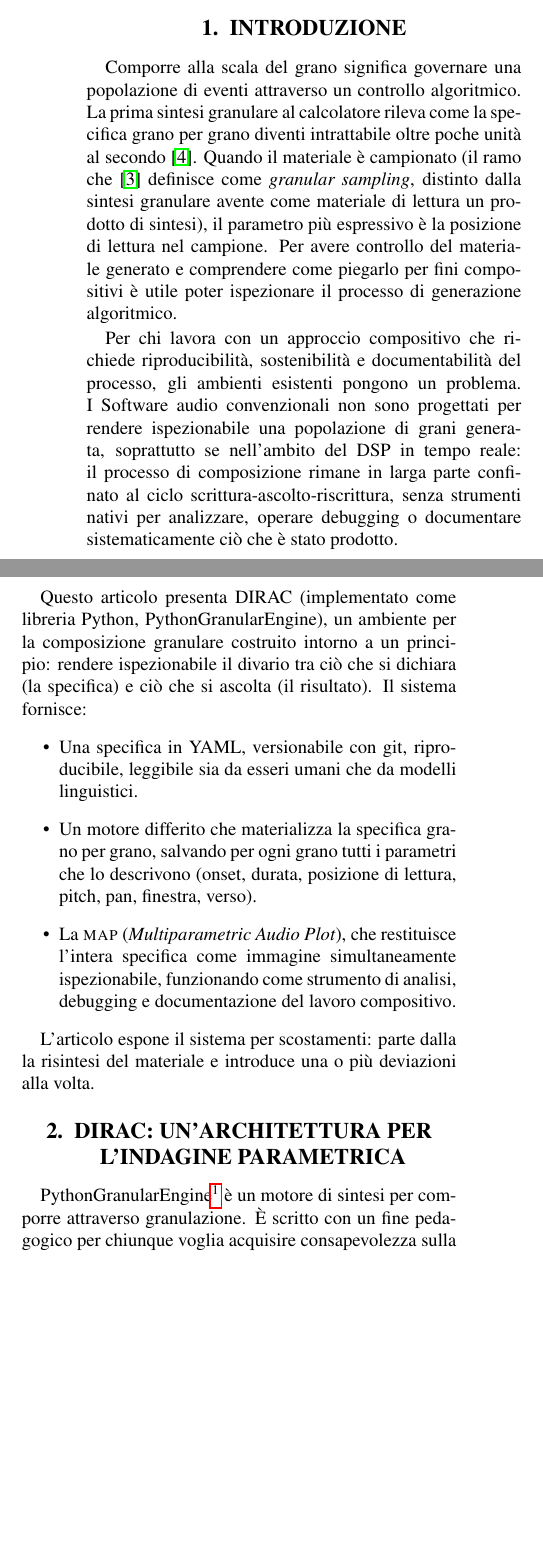
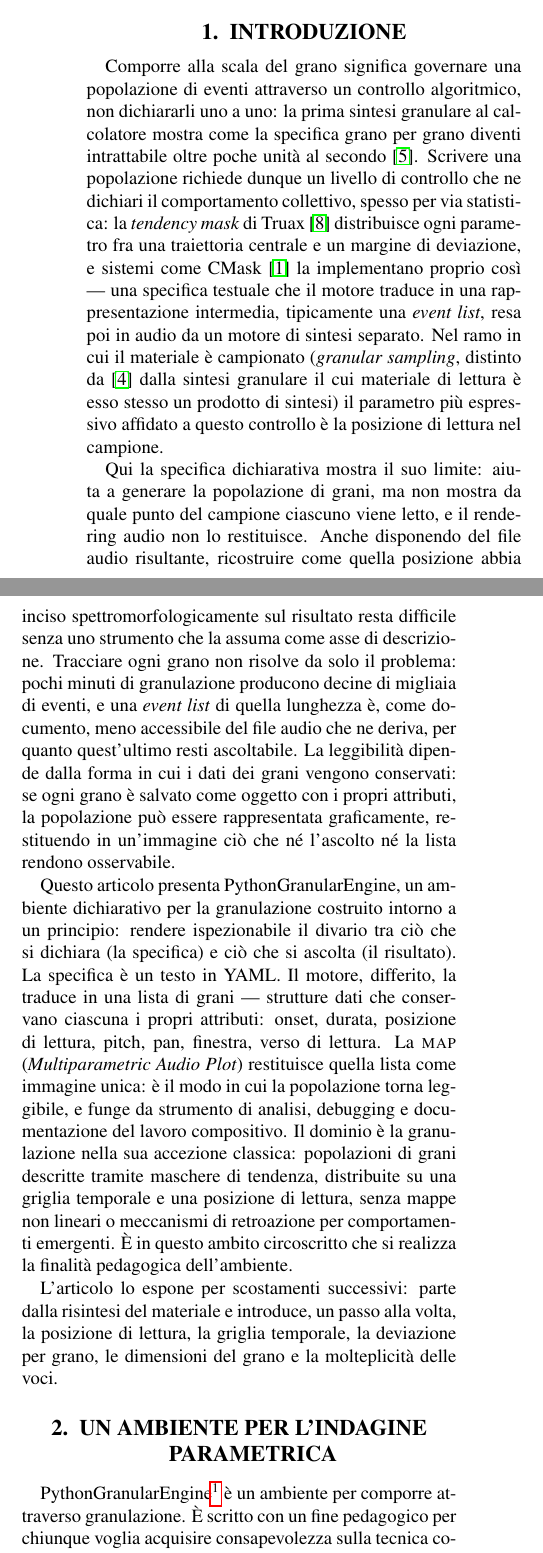
Before and after one commit to DMGiulioRomano/cim2026-granular-engine-paper, a LaTeX paper (paper/paper.tex, which reads paper/sections/10-introduzione.tex, paper/sections/20-architettura.tex): two parts of the columns of page 1 of 6 before the commit and two parts of the columns of page 1 of 7 after it, joined at a grey line, cut so that both start at the same text, the shorter picture padded with empty space. Compiled offline with pdfLaTeX.

Commit message:
docs(paper): un solo nome e un solo sostantivo per il sistema
Abbandonato il nome DIRAC: il paper chiama l'oggetto PythonGranularEngine
ovunque (titolo — segnaposto, da riscrivere — abstract, sec:architettura,
conclusioni).

Il sostantivo di riferimento diventa «ambiente», scelto perché nomina il
rapporto che il compositore ha con l'oggetto: si entra scrivendo YAML, si
esce con audio e map. «Libreria» implicava import e chiamate, e bruciava in
anticipo l'API come sviluppo futuro; «motore» amputava i due contributi
(notazione e map), che stanno per definizione fuori dal motore. Le altre
parole restano ai loro referenti: «motore» al nucleo differito e ai due
renderer, «pacchetto/API/framework» a packaging ed estendibilità, «sistema»
ai lavori altrui e a git.

Due correzioni di sostanza emerse dalla sanatoria:
- sec:architettura non diceva più «motore di sintesi»: PGE granula
  materiale registrato, non sintetizza grani.
- sec:deviazione: «l'estensione di questo motore» era un terzo senso
  ancora — il referente è il modello matematico della tendency mask.

Include il lavoro camera-ready già in corso sul branch: introduzione
riscritta (il gap è l'ispezionabilità della popolazione, non i sistemi
nominati) e passaggio al singolare in prima persona.

```diff
--- a/paper/paper.tex
+++ b/paper/paper.tex
@@ -9,7 +9,7 @@
 %
 % Dopo ogni modifica ai \cite{}: eseguire `make cite-map` per rigenerare
 % wiki/concepts/mappa-citazioni-paper.md (blocco meccanico + hash).
-\title{DIRAC: un ambiente dichiarativo per la granulazione e la sua mappa sinottica}
+\title{PythonGranularEngine: un ambiente dichiarativo per la granulazione e la sua mappa sinottica}
 
 \author{
   \begin{tabular}{c}
--- a/paper/sections/10-introduzione.tex
+++ b/paper/sections/10-introduzione.tex
@@ -1,40 +1,52 @@
 \section{Introduzione}
 
 Comporre alla scala del grano significa governare una popolazione di eventi
-attraverso un controllo algoritmico. La prima sintesi granulare al calcolatore rileva
-come la specifica grano per grano diventi intrattabile oltre poche unità al
-secondo~\cite{Roads1978}. Quando il materiale è campionato (il ramo che
-\cite{Lippe1993cim} definisce come \emph{granular sampling}, distinto dalla
-sintesi granulare avente come materiale di lettura un prodotto di sintesi),
-il parametro più espressivo è la posizione di lettura nel campione. Per
-avere controllo del materiale generato e comprendere come piegarlo per fini
-compositivi è utile poter ispezionare il processo di generazione algoritmico.
+attraverso un controllo algoritmico, non dichiararli uno a uno: la prima
+sintesi granulare al calcolatore mostra come la specifica grano per grano
+diventi intrattabile oltre poche unità al secondo~\cite{Roads1978}. Scrivere
+una popolazione richiede dunque un livello di controllo che ne dichiari il
+comportamento collettivo, spesso per via statistica: la \emph{tendency mask}
+di Truax~\cite{Truax1988} distribuisce ogni parametro fra una traiettoria
+centrale e un margine di deviazione, e sistemi come CMask~\cite{Bartetzki1997}
+la implementano proprio così --- una specifica testuale che il motore traduce
+in una rappresentazione intermedia, tipicamente una \emph{event list}, resa
+poi in audio da un motore di sintesi separato. Nel ramo in cui il materiale è
+campionato (\emph{granular sampling}, distinto da~\cite{Lippe1993cim} dalla
+sintesi granulare il cui materiale di lettura è esso stesso un prodotto di
+sintesi) il parametro più espressivo affidato a questo controllo è la
+posizione di lettura nel campione.
 
-Per chi lavora con un approccio compositivo che richiede riproducibilità,
-sostenibilità e documentabilità del processo, gli ambienti esistenti pongono
-un problema. I Software audio convenzionali non sono progettati
-per rendere ispezionabile una popolazione di grani generata, soprattutto
-se nell'ambito del DSP in tempo reale:
-il processo di composizione rimane in larga parte confinato al ciclo
-scrittura-ascolto-riscrittura, senza strumenti nativi per analizzare,
-operare debugging o documentare sistematicamente ciò che è stato prodotto.
+Qui la specifica dichiarativa mostra il suo limite: aiuta a generare la
+popolazione di grani, ma non mostra da quale punto del campione ciascuno
+viene letto, e il rendering audio non lo restituisce. Anche disponendo del
+file audio risultante, ricostruire come quella posizione abbia inciso
+spettromorfologicamente sul risultato resta difficile senza uno strumento
+che la assuma come asse di descrizione. Tracciare ogni grano non risolve da
+solo il problema: pochi minuti di granulazione producono decine di migliaia
+di eventi, e una \emph{event list} di quella lunghezza è, come documento,
+meno accessibile del file audio che ne deriva, per quanto quest'ultimo
+resti ascoltabile. La leggibilità dipende dalla forma in cui i dati dei
+grani vengono conservati: se ogni grano è salvato come oggetto con i propri
+attributi, la popolazione può essere rappresentata graficamente, restituendo
+in un'immagine ciò che né l'ascolto né la lista rendono osservabile.
 
-Questo articolo presenta DIRAC (implementato come libreria Python,
-PythonGranularEngine), un ambiente per la composizione granulare costruito
-intorno a un principio: rendere ispezionabile il divario tra ciò che si
-dichiara (la specifica) e ciò che si ascolta (il risultato). Il sistema
-fornisce:
-\begin{itemize}
-  \item Una specifica in YAML, versionabile con git, riproducibile, leggibile
-    sia da esseri umani che da modelli linguistici.
-  \item Un motore differito che materializza la specifica grano per grano,
-    salvando per ogni grano tutti i parametri che lo descrivono (onset,
-    durata, posizione di lettura, pitch, pan, finestra, verso).
-  \item La \textsc{map} (\emph{Multiparametric Audio Plot}), che restituisce
-    l'intera specifica come immagine simultaneamente ispezionabile,
-    funzionando come strumento di analisi, debugging e documentazione del
-    lavoro compositivo.
-\end{itemize}
+Questo articolo presenta PythonGranularEngine, un ambiente dichiarativo per
+la granulazione costruito intorno a un principio: rendere
+ispezionabile il divario tra ciò che si dichiara (la specifica) e ciò che si
+ascolta (il risultato). La specifica è un testo in YAML. Il motore,
+differito, la traduce in una lista di grani --- strutture dati che
+conservano ciascuna i propri attributi: onset, durata, posizione di lettura,
+pitch, pan, finestra, verso di lettura. La \textsc{map} (\emph{Multiparametric
+Audio Plot}) restituisce quella lista come immagine unica: è il modo in cui
+la popolazione torna leggibile, e funge da strumento di analisi, debugging e
+documentazione del lavoro compositivo. Il dominio è la granulazione nella
+sua accezione classica: popolazioni di grani descritte tramite maschere di
+tendenza, distribuite su una griglia temporale e una posizione di lettura,
+senza mappe non lineari o meccanismi di retroazione per comportamenti
+emergenti. È in questo ambito circoscritto che si realizza la finalità
+pedagogica dell'ambiente.
 
-L'articolo espone il sistema per scostamenti: parte dalla la risintesi
-del materiale e introduce una o più deviazioni alla volta.
+L'articolo lo espone per scostamenti successivi: parte dalla
+risintesi del materiale e introduce, un passo alla volta, la posizione di
+lettura, la griglia temporale, la deviazione per grano, le dimensioni del
+grano e la molteplicità delle voci.
--- a/paper/sections/20-architettura.tex
+++ b/paper/sections/20-architettura.tex
@@ -19,8 +19,8 @@
 % =====================================================================
 
 % --- note di questa sezione (definite qui, richiamate nel corpo) ---
-\newcommand{\notaRepo}{\footnote{La libreria Python (compatibilità da 3.9 a 3.12)
-è manutenuta presso un repository
+\newcommand{\notaRepo}{\footnote{Il pacchetto Python (compatibilità da 3.9 a 3.12)
+è manutenuto presso un repository
 github METTERE LINK.
 Dipendenze principali NumPy e \texttt{soundfile} per rendering audio in tempo differito,
 matplotlib per la \textsc{map}. Il costo di calcolo non cresce con la durata d'ascolto ma col numero di
@@ -44,18 +44,18 @@ $-74$~dB, sotto la soglia udibile.}}
 
 \newcommand{\notaGamma}{\footnote{Come GAMMA (prima esecuzione assoluta il 10 luglio 2025
 al Museo degli Strumenti Musicali di Roma, nel concerto \emph{INCONTRI} del Festival ArteScienza 2025),
-brano acusmatico con un altro motore di composizione assistita per sintesi additiva.}}
+brano acusmatico con un altro ambiente di composizione assistita per sintesi additiva.}}
 
 \newcommand{\notaClaude}{\footnote{DA SCRIVERE.}}
 
 \newcommand{\notaYML}{
 Il linguaggio YAML è documentato integralmente nel repository del progetto [URL]
-; qui ci limiteremo a introdurre progressivamente le chiavi necessarie agli esempi.}
+; qui mi limiterò a introdurre progressivamente le chiavi necessarie agli esempi.}
 
 % ================================================================
-\section{DIRAC: un'architettura per l'indagine parametrica}\label{sec:architettura}
-PythonGranularEngine\notaRepo\ è un motore
-di sintesi per comporre attraverso granulazione.
+\section{Un ambiente per l'indagine parametrica}\label{sec:architettura}
+PythonGranularEngine\notaRepo\ è un ambiente
+per comporre attraverso granulazione.
 È scritto con un fine pedagogico per chiunque voglia acquisire consapevolezza
 sulla tecnica come strumento di pensiero compositivo. Si discosta da una prassi
 consolidata, che Roads~\cite[p.~32]{Roads2021} descrive come una composizione per brevi
@@ -66,4 +66,3 @@ secondo momento. L'interfaccia in questi ambienti
 del rapporto con lo strumento e con la sua gestualità e il materiale registrato viene poi
 montato spesso in ambienti esterni a quello di sintesi.
 
-Questa libreria è invece pensata per avere come input un linguaggio di dominio testuale in YAML, che espone
```
Also changed, not shown: paper/sections/00-abstract.tex (+1 -1 lines), paper/sections/22-pointer.tex (+1 -1 lines), paper/sections/24-deviazione.tex (+2 -2 lines), paper/sections/26-esempio_completo.tex (+1 -1 lines), paper/sections/27-voci.tex (+1 -1 lines), paper/sections/50-conclusioni.tex (+3 -3 lines), paper/sections/20-architettura.tex (11 more changed lines).
